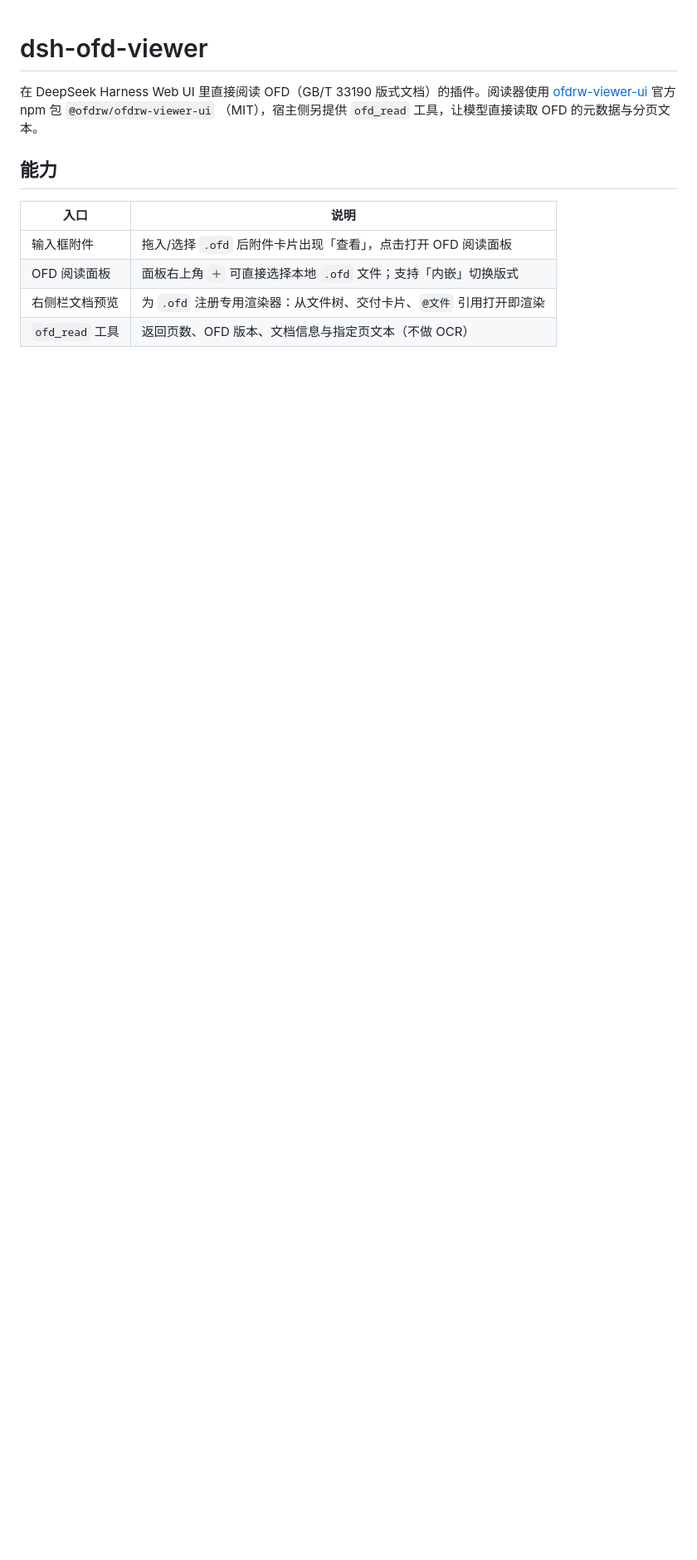
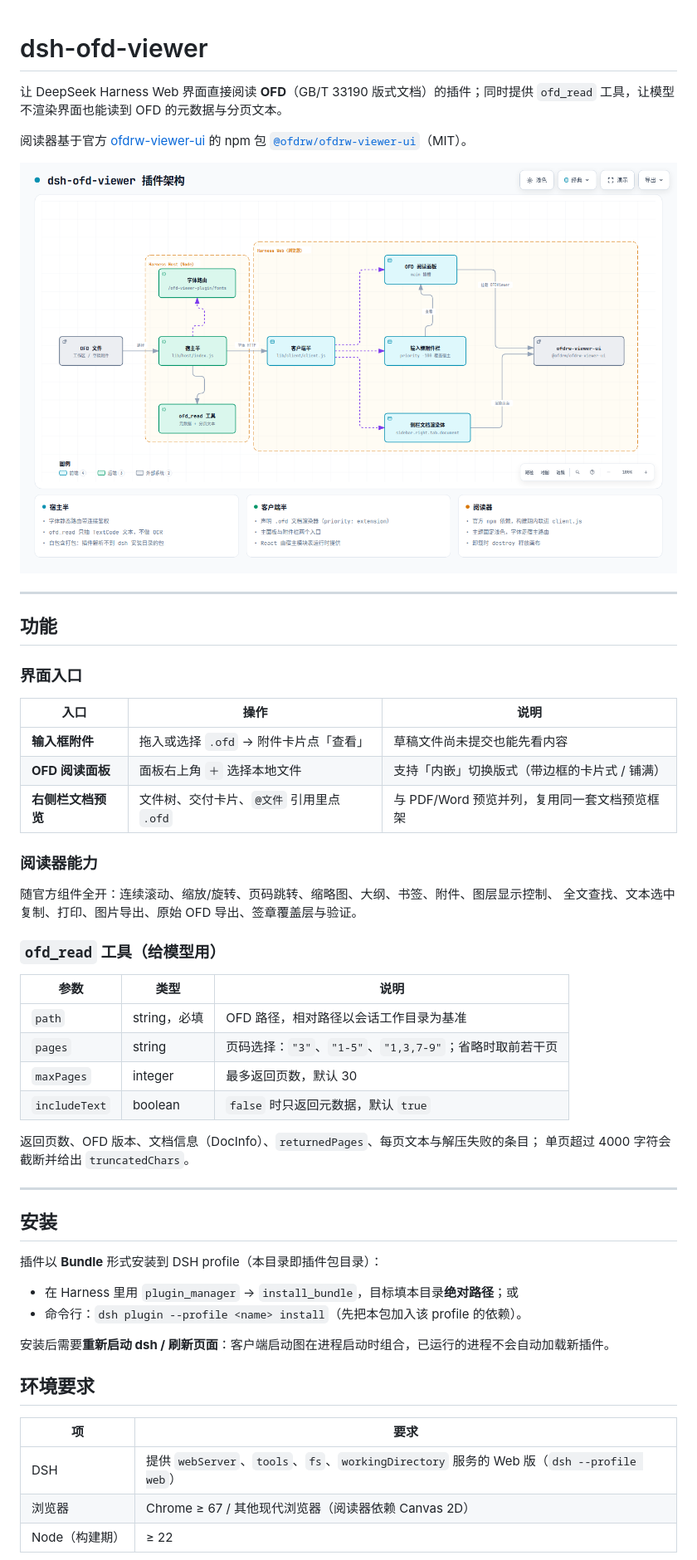
Before and after one commit to Trisia/dsh-ofd-viewer, a Markdown page: README.md, the part around one of its changes. Shown at 83% size. GitHub-like rendering; pictures changed too: docs/diagrams/architecture.png (added); blank space fills up the shorter version.

```diff
--- a/README.md
+++ b/README.md
@@ -1,15 +1,58 @@
 # dsh-ofd-viewer
 
-在 DeepSeek Harness Web UI 里直接阅读 OFD（GB/T 33190 版式文档）的插件。阅读器使用
-[ofdrw-viewer-ui](https://github.com/ofdrw/ofdrw-viewer) 官方 npm 包 `@ofdrw/ofdrw-viewer-ui`
-（MIT），宿主侧另提供 `ofd_read` 工具，让模型直接读取 OFD 的元数据与分页文本。
+让 DeepSeek Harness Web 界面直接阅读 **OFD**（GB/T 33190 版式文档）的插件；同时提供
+`ofd_read` 工具，让模型不渲染界面也能读到 OFD 的元数据与分页文本。
 
-## 能力
+阅读器基于官方 [ofdrw-viewer-ui](https://github.com/ofdrw/ofdrw-viewer) 的 npm 包
+[`@ofdrw/ofdrw-viewer-ui`](https://github.com/ofdrw/ofdrw-viewer/blob/main/packages/ofdrw-viewer-ui/README.md)（MIT）。
 
-| 入口 | 说明 |
+![插件架构](docs/diagrams/architecture.png)
+
+---
+
+## 功能
+
+### 界面入口
+
+| 入口 | 操作 | 说明 |
+| --- | --- | --- |
+| **输入框附件** | 拖入或选择 `.ofd` → 附件卡片点「查看」 | 草稿文件尚未提交也能先看内容 |
+| **OFD 阅读面板** | 面板右上角 `＋` 选择本地文件 | 支持「内嵌」切换版式（带边框的卡片式 / 铺满） |
+| **右侧栏文档预览** | 文件树、交付卡片、`@文件` 引用里点 `.ofd` | 与 PDF/Word 预览并列，复用同一套文档预览框架 |
+
+### 阅读器能力
+
+随官方组件全开：连续滚动、缩放/旋转、页码跳转、缩略图、大纲、书签、附件、图层显示控制、
+全文查找、文本选中复制、打印、图片导出、原始 OFD 导出、签章覆盖层与验证。
+
+### `ofd_read` 工具（给模型用）
+
+| 参数 | 类型 | 说明 |
+| --- | --- | --- |
+| `path` | string，必填 | OFD 路径，相对路径以会话工作目录为基准 |
+| `pages` | string | 页码选择：`"3"`、`"1-5"`、`"1,3,7-9"`；省略时取前若干页 |
+| `maxPages` | integer | 最多返回页数，默认 30 |
+| `includeText` | boolean | `false` 时只返回元数据，默认 `true` |
+
+返回页数、OFD 版本、文档信息（DocInfo）、`returnedPages`、每页文本与解压失败的条目；
+单页超过 4000 字符会截断并给出 `truncatedChars`。
+
+---
+
+## 安装
+
+插件以 **Bundle** 形式安装到 DSH profile（本目录即插件包目录）：
+
+- 在 Harness 里用 `plugin_manager` → `install_bundle`，目标填本目录**绝对路径**；或
+- 命令行：`dsh plugin --profile <name> install`（先把本包加入该 profile 的依赖）。
+
+安装后需要**重新启动 dsh / 刷新页面**：客户端启动图在进程启动时组合，已运行的进程不会自动加载新插件。
+
+## 环境要求
+
+| 项 | 要求 |
 | --- | --- |
-| 输入框附件 | 拖入/选择 `.ofd` 后附件卡片出现「查看」，点击打开 OFD 阅读面板 |
-| OFD 阅读面板 | 面板右上角 `＋` 可直接选择本地 `.ofd` 文件；支持「内嵌」切换版式 |
-| 右侧栏文档预览 | 为 `.ofd` 注册专用渲染器：从文件树、交付卡片、`@文件` 引用打开即渲染 |
-| `ofd_read` 工具 | 返回页数、OFD 版本、文档信息与指定页文本（不做 OCR） |
+| DSH | 提供 `webServer`、`tools`、`fs`、`workingDirectory` 服务的 Web 版（`dsh --profile web`） |
+| 浏览器 | Chrome ≥ 67 / 其他现代浏览器（阅读器依赖 Canvas 2D） |
+| Node（构建期） | ≥ 22 |
 
```
Also changed, not shown: other parts of README.md (+71 -28 lines), docs/DESIGN.md (added, +211 -0 lines), docs/diagrams/preview-flow.png (added), 12 other files.
